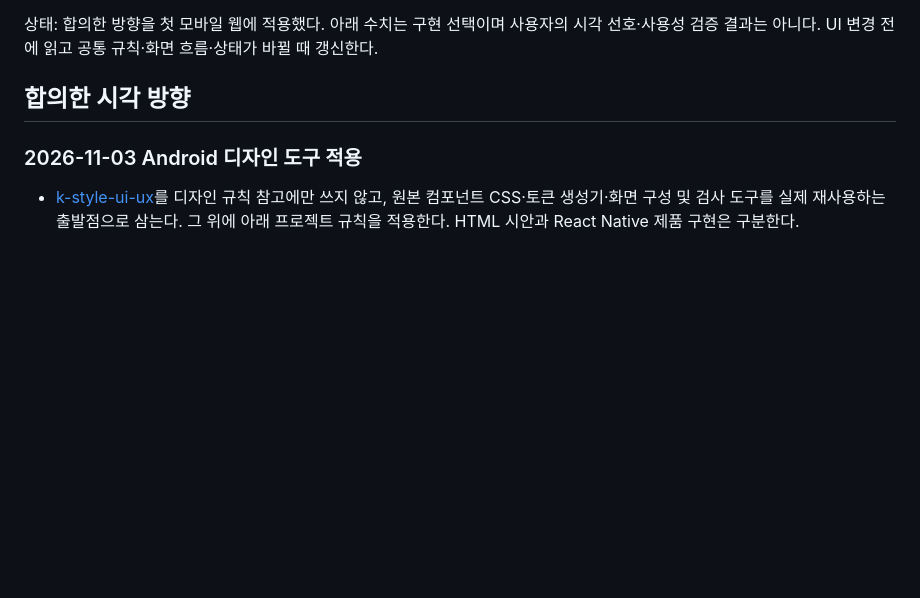
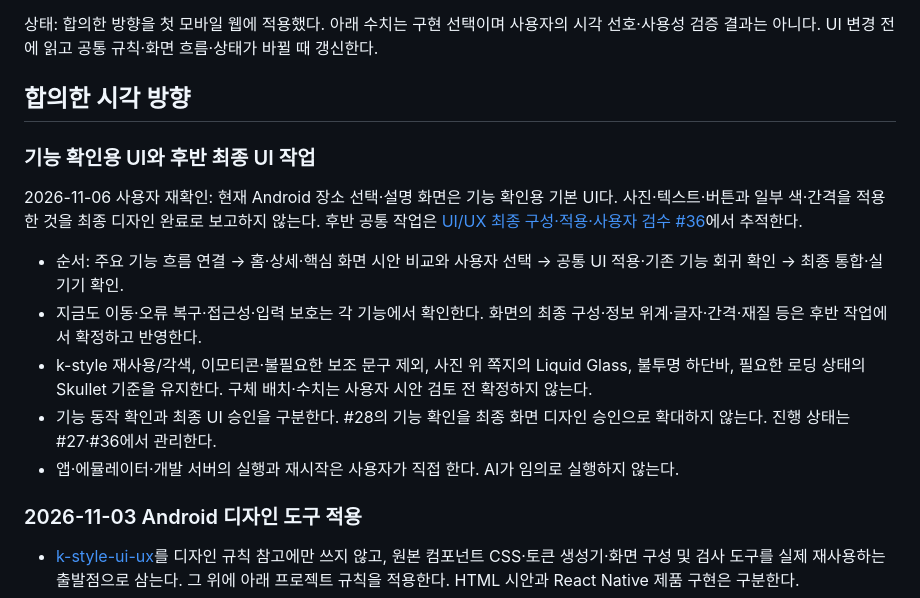
Before and after one commit to HyunKN/visual-travel-guide, a Markdown page: docs/DESIGN.md, the part around the change. Rendered like a GitHub page; blank space fills up the shorter version.

```diff
--- a/docs/DESIGN.md
+++ b/docs/DESIGN.md
@@ -3,6 +3,16 @@
 상태: 합의한 방향을 첫 모바일 웹에 적용했다. 아래 수치는 구현 선택이며 사용자의 시각 선호·사용성 검증 결과는 아니다. UI 변경 전에 읽고 공통 규칙·화면 흐름·상태가 바뀔 때 갱신한다.
 
 ## 합의한 시각 방향
+
+### 기능 확인용 UI와 후반 최종 UI 작업
+
+2026-11-06 사용자 재확인: 현재 Android 장소 선택·설명 화면은 기능 확인용 기본 UI다. 사진·텍스트·버튼과 일부 색·간격을 적용한 것을 최종 디자인 완료로 보고하지 않는다. 후반 공통 작업은 [UI/UX 최종 구성·적용·사용자 검수 #36](https://github.com/HyunKN/visual-travel-guide/issues/36)에서 추적한다.
+
+- 순서: 주요 기능 흐름 연결 → 홈·상세·핵심 화면 시안 비교와 사용자 선택 → 공통 UI 적용·기존 기능 회귀 확인 → 최종 통합·실기기 확인.
+- 지금도 이동·오류 복구·접근성·입력 보호는 각 기능에서 확인한다. 화면의 최종 구성·정보 위계·글자·간격·재질 등은 후반 작업에서 확정하고 반영한다.
+- k-style 재사용/각색, 이모티콘·불필요한 보조 문구 제외, 사진 위 쪽지의 Liquid Glass, 불투명 하단바, 필요한 로딩 상태의 Skullet 기준을 유지한다. 구체 배치·수치는 사용자 시안 검토 전 확정하지 않는다.
+- 기능 동작 확인과 최종 UI 승인을 구분한다. #28의 기능 확인을 최종 화면 디자인 승인으로 확대하지 않는다. 진행 상태는 #27·#36에서 관리한다.
+- 앱·에뮬레이터·개발 서버의 실행과 재시작은 사용자가 직접 한다. AI가 임의로 실행하지 않는다.
 
 ### 2026-11-03 Android 디자인 도구 적용
 
```
Also changed, not shown: mobile/README.md (+2 -0 lines).
